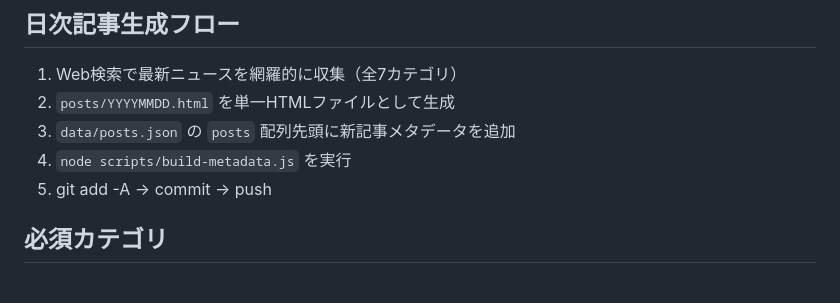
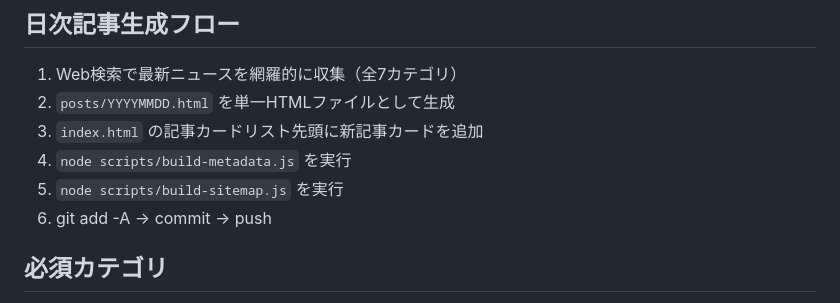
Before and after one commit to ainick25/market-pulse-daily, a Markdown page: CLAUDE.md, the part around the change. GitHub-like rendering.

Commit message:
📝 CLAUDE.md: 日次フローにindex.htmlカード追加を明記
https://claude.ai/code/session_01YAidv4dvkVCb9UhiaCYNqS

```diff
--- a/CLAUDE.md
+++ b/CLAUDE.md
@@ -8,9 +8,10 @@
 ## 日次記事生成フロー
 1. Web検索で最新ニュースを網羅的に収集（全7カテゴリ）
 2. `posts/YYYYMMDD.html` を単一HTMLファイルとして生成
-3. `data/posts.json` の `posts` 配列先頭に新記事メタデータを追加
+3. `index.html` の記事カードリスト先頭に新記事カードを追加
 4. `node scripts/build-metadata.js` を実行
-5. git add -A → commit → push
+5. `node scripts/build-sitemap.js` を実行
+6. git add -A → commit → push
 
 ## 必須カテゴリ
 1. 為替: USD/JPY, AUD/JPY, GBP/JPY
```
